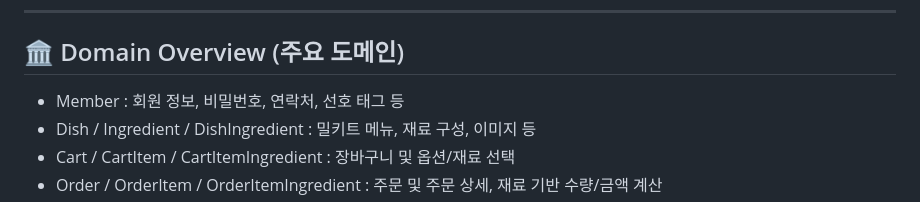
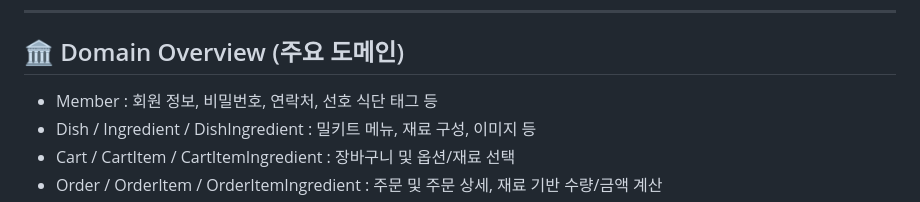
Before and after one commit to miswulin/MealForYou_BE, a Markdown page: README.md, the part around the change. GitHub-like rendering.

````diff
--- a/README.md
+++ b/README.md
@@ -67,7 +67,7 @@ MealForYou
 ```
 ---
 ## 🏛 Domain Overview (주요 도메인)
-- Member : 회원 정보, 비밀번호, 연락처, 선호 태그 등
+- Member : 회원 정보, 비밀번호, 연락처, 선호 식단 태그 등
 - Dish / Ingredient / DishIngredient : 밀키트 메뉴, 재료 구성, 이미지 등
 - Cart / CartItem / CartItemIngredient : 장바구니 및 옵션/재료 선택
 - Order / OrderItem / OrderItemIngredient : 주문 및 주문 상세, 재료 기반 수량/금액 계산
````
